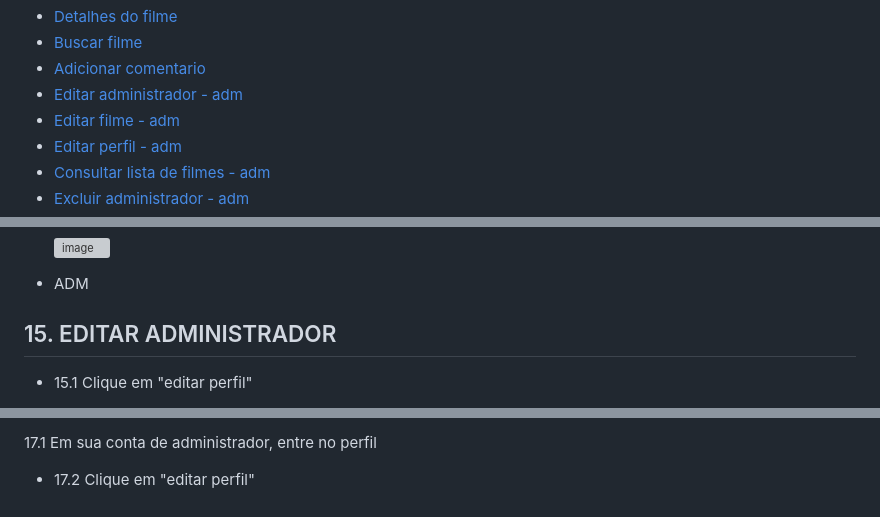
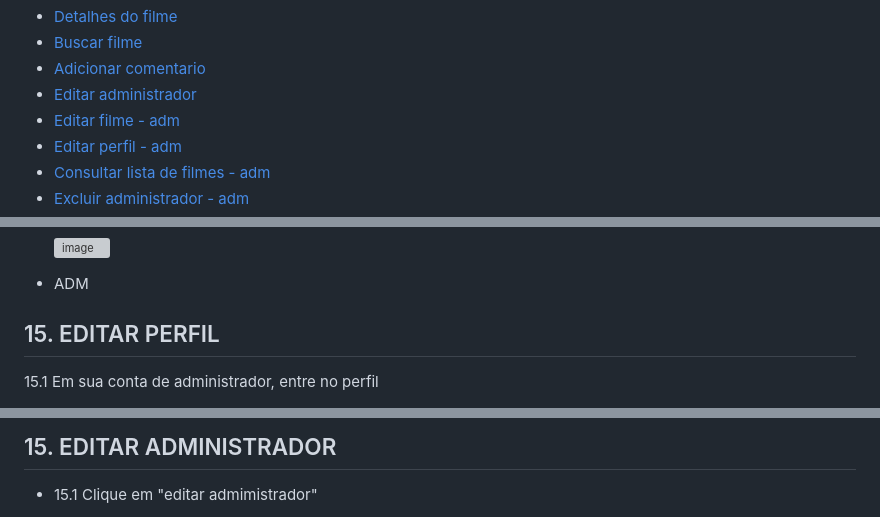
Before and after one commit to cp2-dc-info-projeto-final/breaking-4-wall, a Markdown page: manual.md, 3 parts joined by grey strips. Rendered like a GitHub page; grey boxes are pictures that could not be loaded.

```diff
--- a/manual.md
+++ b/manual.md
@@ -20,7 +20,7 @@ Esse é o manual de usuário do site braking-4 wall, feito para auxialiar direta
  - [Detalhes do filme](#Detalhesdofilme)
  - [Buscar filme](#Buscarfilme)
  - [Adicionar comentario](#Adicionarcomentario)
- - [Editar administrador - adm](#Editaradministrador)
+ - [Editar administrador](#Editaradministrador)
  - [Editar filme - adm](#Editarfilme)
  - [Editar perfil - adm](Editarperfil#)
  - [Consultar lista de filmes - adm](#Listadefilmes)
@@ -150,7 +150,7 @@ Esse é o manual de usuário do site braking-4 wall, feito para auxialiar direta
 
  - ADM
 
-  ## 15. EDITAR ADMINISTRADOR
+ ## 15. EDITAR PERFIL
 
- - 15.1 Clique em "editar perfil"
+   15.1 Em sua conta de administrador, entre no perfil
 
@@ -170,5 +169,5 @@ Esse é o manual de usuário do site braking-4 wall, feito para auxialiar direta
 
-   17.1 Em sua conta de administrador, entre no perfil
+ ## 15. EDITAR ADMINISTRADOR
 
- - 17.2 Clique em "editar perfil"
+ - 15.1 Clique em "editar admimistrador"
 
```
Also changed, not shown: other parts of manual.md (+3 -4 lines).
